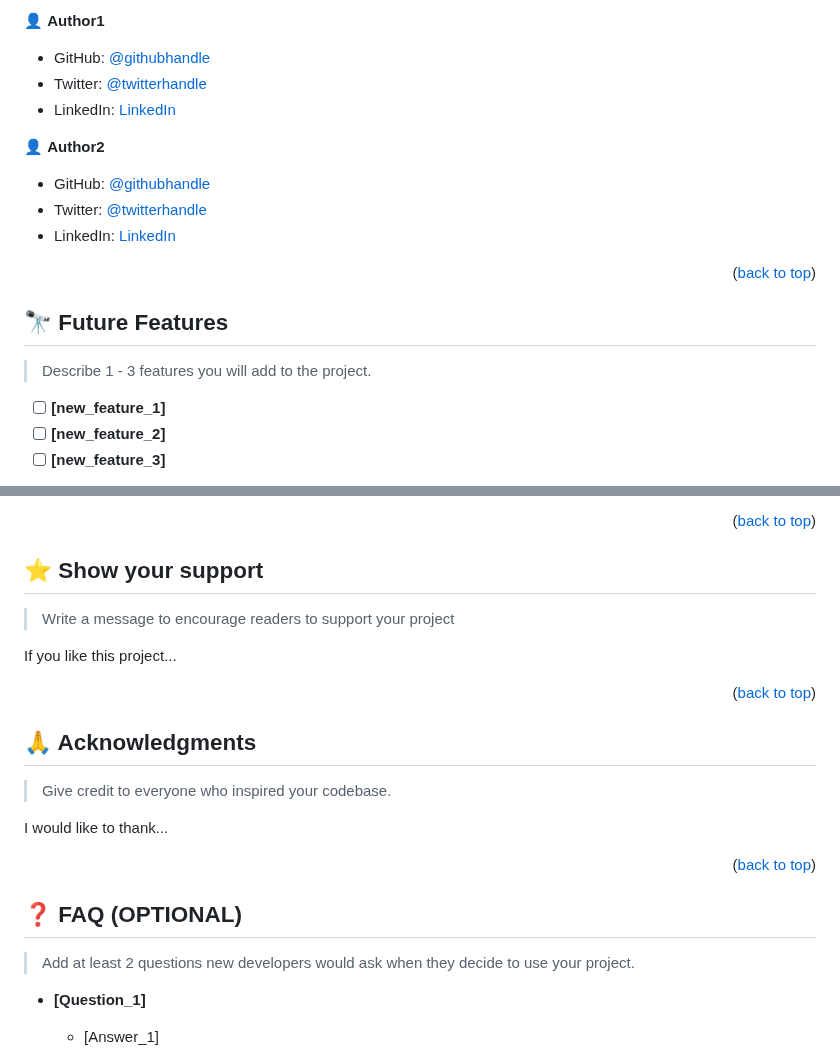
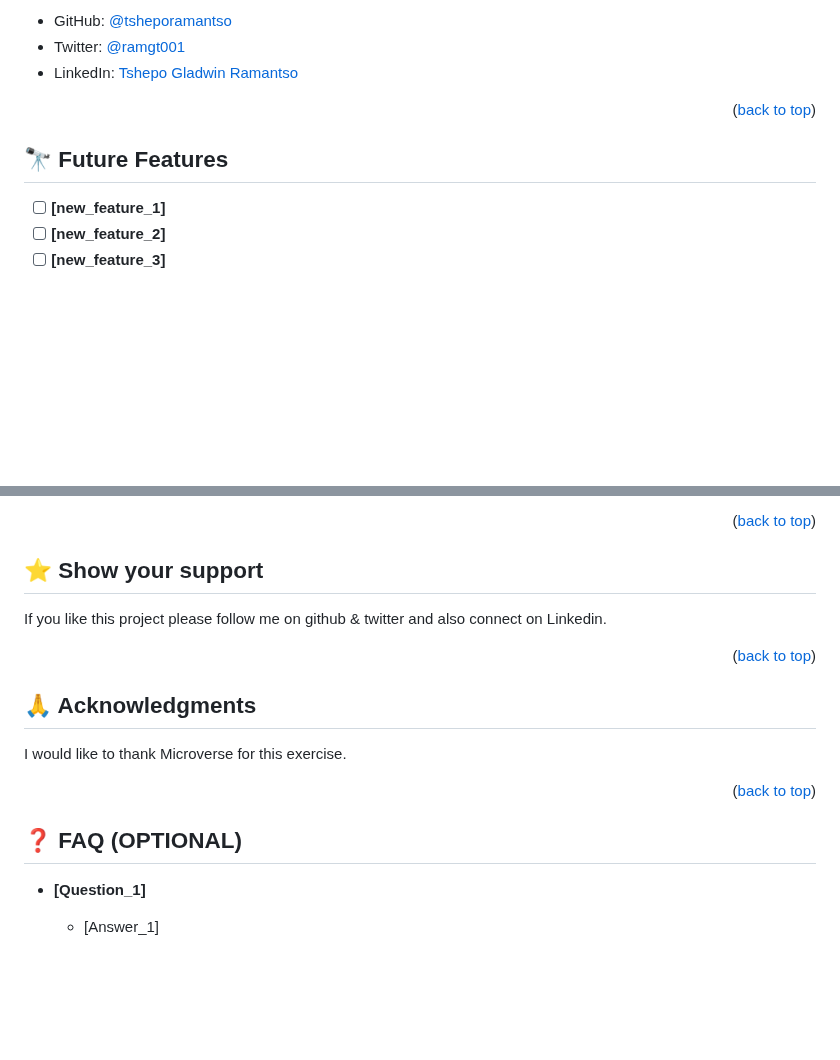
Before and after one commit to tsheporamantso/Hello-Microverse, a Markdown page: README.md, 2 parts joined by grey strips. Drawn GitHub-style; blank space fills up the shorter version.

```diff
--- a/README.md
+++ b/README.md
@@ -207,23 +214,13 @@ Example:
 
-👤 **Author1**
-
-- GitHub: [@githubhandle](https://github.com/githubhandle)
-- Twitter: [@twitterhandle](https://twitter.com/twitterhandle)
-- LinkedIn: [LinkedIn](https://linkedin.com/in/linkedinhandle)
-
-👤 **Author2**
-
-- GitHub: [@githubhandle](https://github.com/githubhandle)
-- Twitter: [@twitterhandle](https://twitter.com/twitterhandle)
-- LinkedIn: [LinkedIn](https://linkedin.com/in/linkedinhandle)
+- GitHub: [@tsheporamantso](https://github.com/tsheporamantso)
+- Twitter: [@ramgt001](https://twitter.com/ramgt001)
+- LinkedIn: [Tshepo Gladwin Ramantso](https://www.linkedin.com/in/tshepo-ramantso-b6a35433/)
 
 <p align="right">(<a href="#readme-top">back to top</a>)</p>
 
 <!-- FUTURE FEATURES -->
 
 ## 🔭 Future Features <a name="future-features"></a>
-
-> Describe 1 - 3 features you will add to the project.
 
 - [ ] **[new_feature_1]**
 - [ ] **[new_feature_2]**
@@ -245,9 +242,9 @@ Feel free to check the [issues page](../../issues/).
 
 ## ⭐️ Show your support <a name="support"></a>
 
-> Write a message to encourage readers to support your project
 
-If you like this project...
+
+If you like this project please follow me on github & twitter and also connect on Linkedin.
 
 <p align="right">(<a href="#readme-top">back to top</a>)</p>
 
@@ -255,9 +252,9 @@ If you like this project...
 
 ## 🙏 Acknowledgments <a name="acknowledgements"></a>
 
-> Give credit to everyone who inspired your codebase.
 
-I would like to thank...
+
+I would like to thank Microverse for this exercise.
 
 <p align="right">(<a href="#readme-top">back to top</a>)</p>
 
@@ -265,7 +262,6 @@ I would like to thank...
 
 ## ❓ FAQ (OPTIONAL) <a name="faq"></a>
 
-> Add at least 2 questions new developers would ask when they decide to use your project.
 
 - **[Question_1]**
 
```
Also changed, not shown: other parts of README.md (+26 -19 lines).
